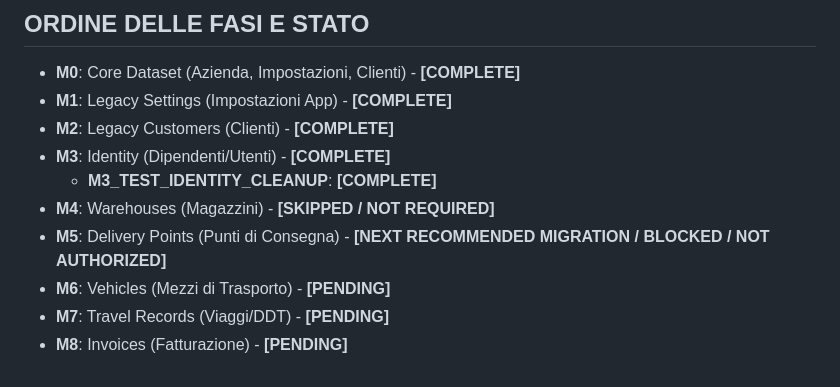
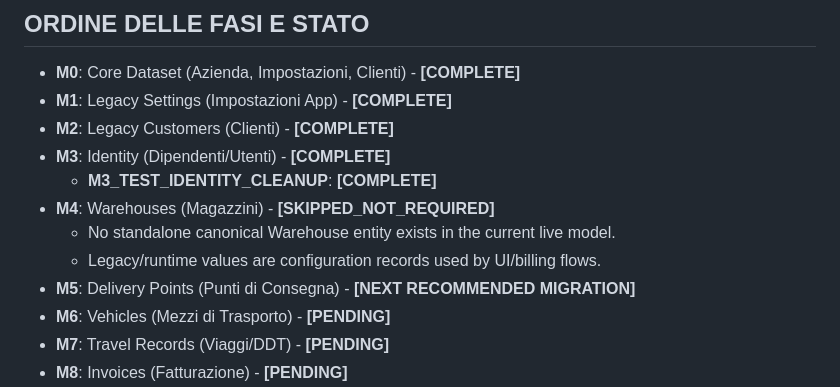
Before and after one commit to Diego-Stack-ai/LogiDesk, a Markdown page: CORE_V1_MIGRATION_PLAN.md, the part around the change. Drawn GitHub-style.

Commit message:
docs: skip M4 and reopen M5 migration

```diff
--- a/CORE_V1_MIGRATION_PLAN.md
+++ b/CORE_V1_MIGRATION_PLAN.md
@@ -18,8 +18,10 @@ Necessario un meccanismo (collection o JSON offline) per tenere traccia del mapp
 - **M2**: Legacy Customers (Clienti) - **[COMPLETE]**
 - **M3**: Identity (Dipendenti/Utenti) - **[COMPLETE]**
   - **M3_TEST_IDENTITY_CLEANUP**: **[COMPLETE]**
-- **M4**: Warehouses (Magazzini) - **[SKIPPED / NOT REQUIRED]**
-- **M5**: Delivery Points (Punti di Consegna) - **[NEXT RECOMMENDED MIGRATION / BLOCKED / NOT AUTHORIZED]**
+- **M4**: Warehouses (Magazzini) - **[SKIPPED_NOT_REQUIRED]**
+  - No standalone canonical Warehouse entity exists in the current live model.
+  - Legacy/runtime values are configuration records used by UI/billing flows.
+- **M5**: Delivery Points (Punti di Consegna) - **[NEXT RECOMMENDED MIGRATION]**
 - **M6**: Vehicles (Mezzi di Trasporto) - **[PENDING]**
 - **M7**: Travel Records (Viaggi/DDT) - **[PENDING]**
 - **M8**: Invoices (Fatturazione) - **[PENDING]**
```
Also changed, not shown: M4_WAREHOUSES_FINAL_CERTIFICATION.md (added, +25 -0 lines), M5_DELIVERY_POINTS_CURRENT_STATE_AUDIT.md (added, +37 -0 lines).
